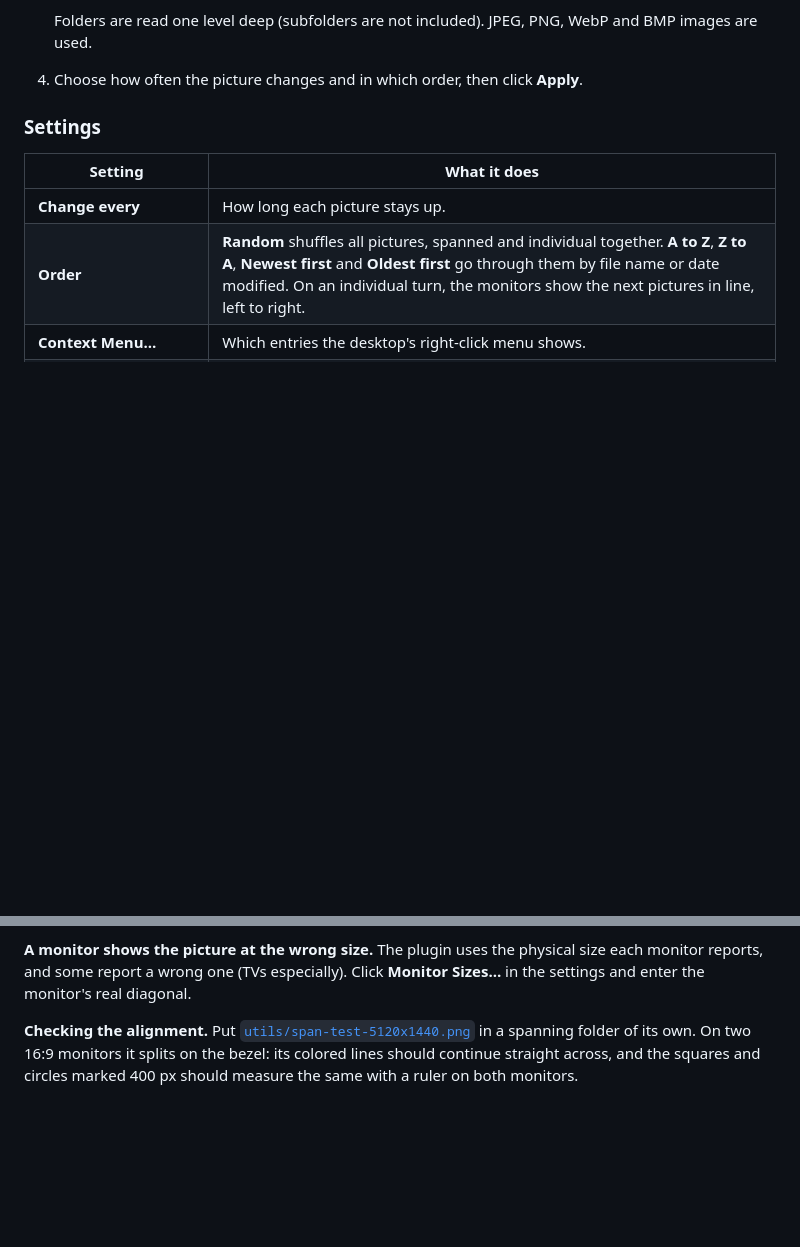
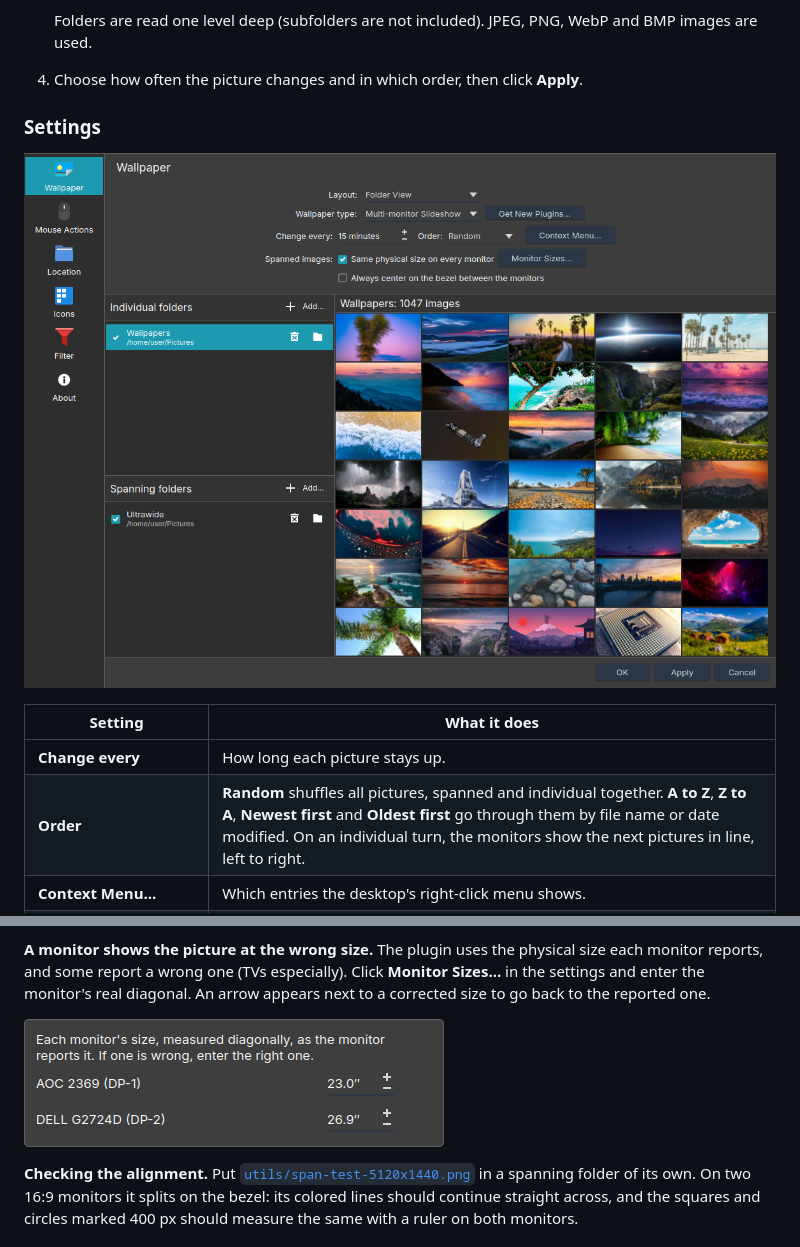
Before and after one commit to VasilKalchev/plasma-multi-monitor-slideshow, a Markdown page: README.md, 2 parts joined by grey strips. Drawn GitHub-style; pictures changed too: docs/images/monitor-sizes.png (added), docs/images/settings.png (added); blank space fills up the shorter version.

```diff
--- a/README.md
+++ b/README.md
@@ -84,6 +84,8 @@ and restarts Plasma. To update, run `git pull` and `utils/deploy.sh` again.
    **Apply**.
 
 ### Settings
+
+![The Desktop Folder Settings dialog with Multi-monitor Slideshow as the wallpaper type: Change every, Order and Context Menu, the spanned-image options, the individual and spanning folders on the left, and thumbnails of the selected folder on the right](docs/images/settings.png)
 
 | Setting | What it does |
 |---|---|
@@ -186,7 +188,10 @@ combination.
 **A monitor shows the picture at the wrong size.** The plugin uses the
 physical size each monitor reports, and some report a wrong one (TVs
 especially). Click **Monitor Sizes…** in the settings and enter the
-monitor's real diagonal.
+monitor's real diagonal. An arrow appears next to a corrected size to go
+back to the reported one.
+
+![The Monitor Sizes popup: each monitor by make, model and connector, with its diagonal in inches](docs/images/monitor-sizes.png)
 
 **Checking the alignment.** Put
 [`utils/span-test-5120x1440.png`](utils/span-test-5120x1440.png) in a
```
Also changed, not shown: AGENTS.md (+16 -3 lines), 2 other files.
